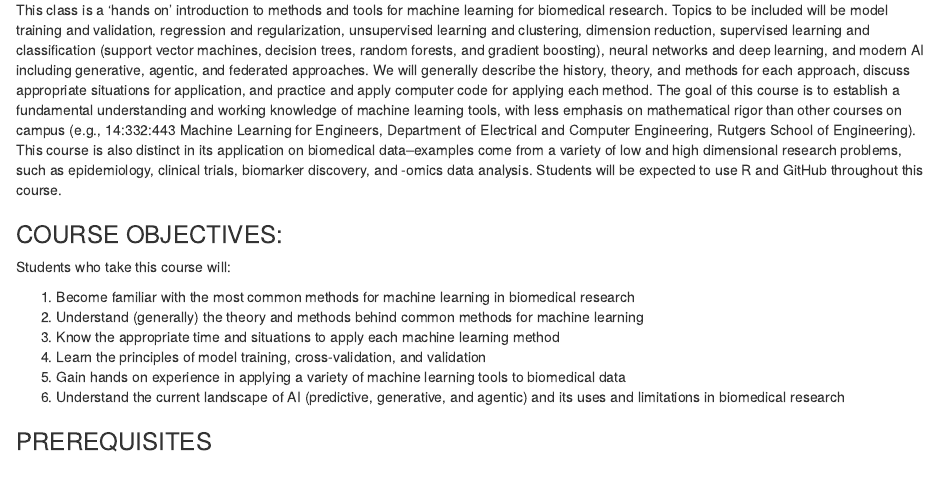
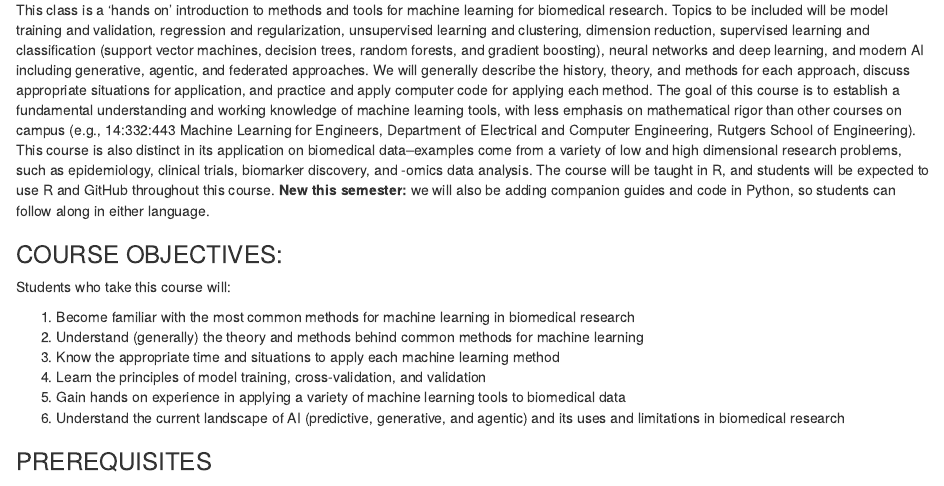
Before and after one commit to aaleem476-create/2026_Fall_MLBD, an R Markdown document (MachineLearning_Syllabus.Rmd): the page in a window 1100 px wide, from 190 px down. Rendered offline with R 4.5, knitr and Pandoc, with nearby package versions; drawn as R Markdown's standard HTML page in place of the format the file asks for.

Commit message:
noting Python companion materials

````diff
--- a/MachineLearning_Syllabus.Rmd
+++ b/MachineLearning_Syllabus.Rmd
@@ -9,7 +9,7 @@ knitr::opts_chunk$set(echo = TRUE)
 ```
 
 ### COURSE DESCRIPTION:
-This class is a 'hands on' introduction to methods and tools for machine learning for biomedical research. Topics to be included will be model training and validation, regression and regularization, unsupervised learning and clustering, dimension reduction, supervised learning and classification (support vector machines, decision trees, random forests, and gradient boosting), neural networks and deep learning, and modern AI including generative, agentic, and federated approaches. We will generally describe the history, theory, and methods for each approach, discuss appropriate situations for application, and practice and apply computer code for applying each method. The goal of this course is to establish a fundamental understanding and working knowledge of machine learning tools, with less emphasis on mathematical rigor than other courses on campus (e.g., 14:332:443 Machine Learning for Engineers, Department of Electrical and Computer Engineering, Rutgers School of Engineering). This course is also distinct in its application on biomedical data--examples come from a variety of low and high dimensional research problems, such as epidemiology, clinical trials, biomarker discovery, and -omics data analysis. Students will be expected to use R and GitHub throughout this course.
+This class is a 'hands on' introduction to methods and tools for machine learning for biomedical research. Topics to be included will be model training and validation, regression and regularization, unsupervised learning and clustering, dimension reduction, supervised learning and classification (support vector machines, decision trees, random forests, and gradient boosting), neural networks and deep learning, and modern AI including generative, agentic, and federated approaches. We will generally describe the history, theory, and methods for each approach, discuss appropriate situations for application, and practice and apply computer code for applying each method. The goal of this course is to establish a fundamental understanding and working knowledge of machine learning tools, with less emphasis on mathematical rigor than other courses on campus (e.g., 14:332:443 Machine Learning for Engineers, Department of Electrical and Computer Engineering, Rutgers School of Engineering). This course is also distinct in its application on biomedical data--examples come from a variety of low and high dimensional research problems, such as epidemiology, clinical trials, biomarker discovery, and -omics data analysis. The course will be taught in R, and students will be expected to use R and GitHub throughout this course. **New this semester:** we will also be adding companion guides and code in Python, so students can follow along in either language.
 
 
 ### COURSE OBJECTIVES:
````
Also changed, not shown: README.md, 1 other file.
